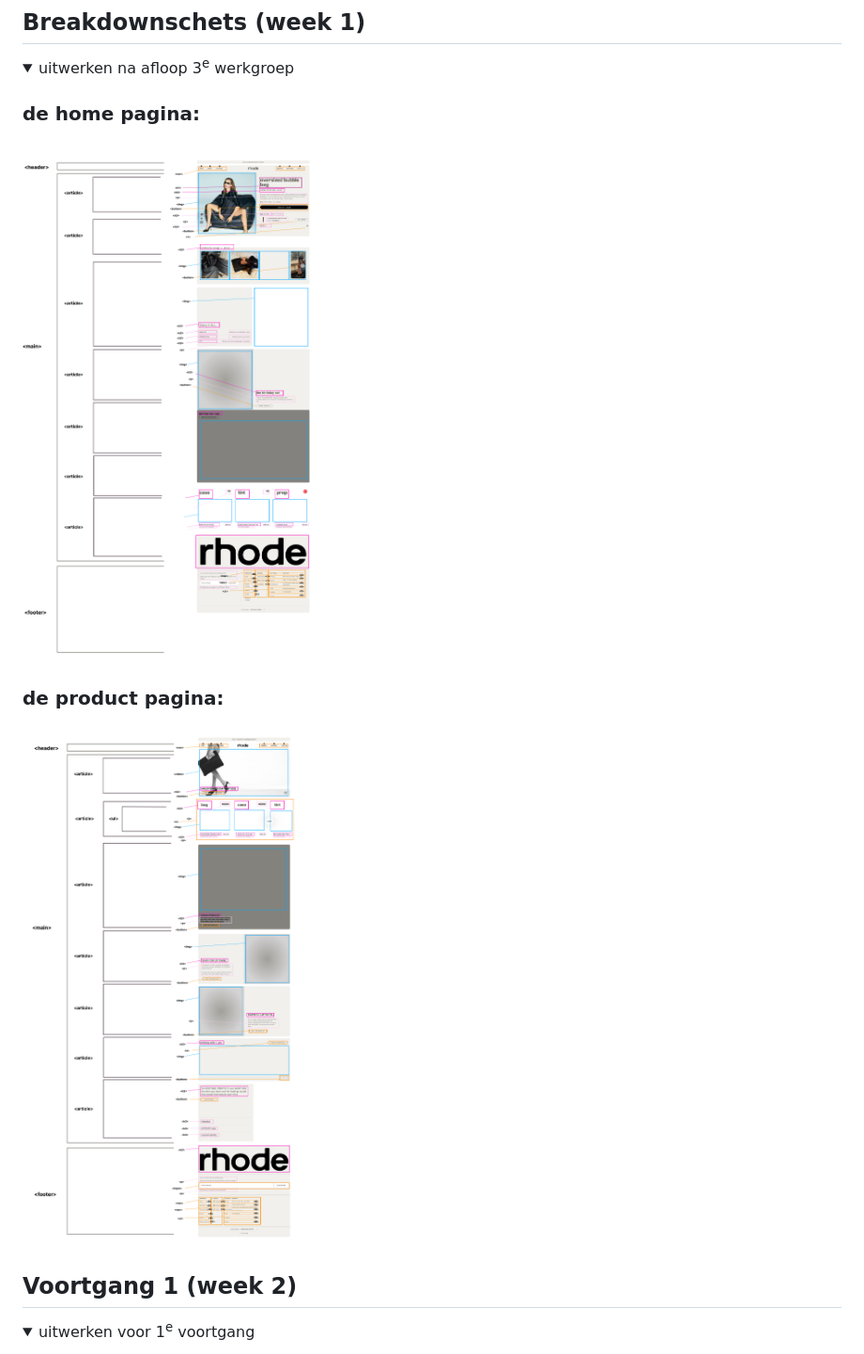
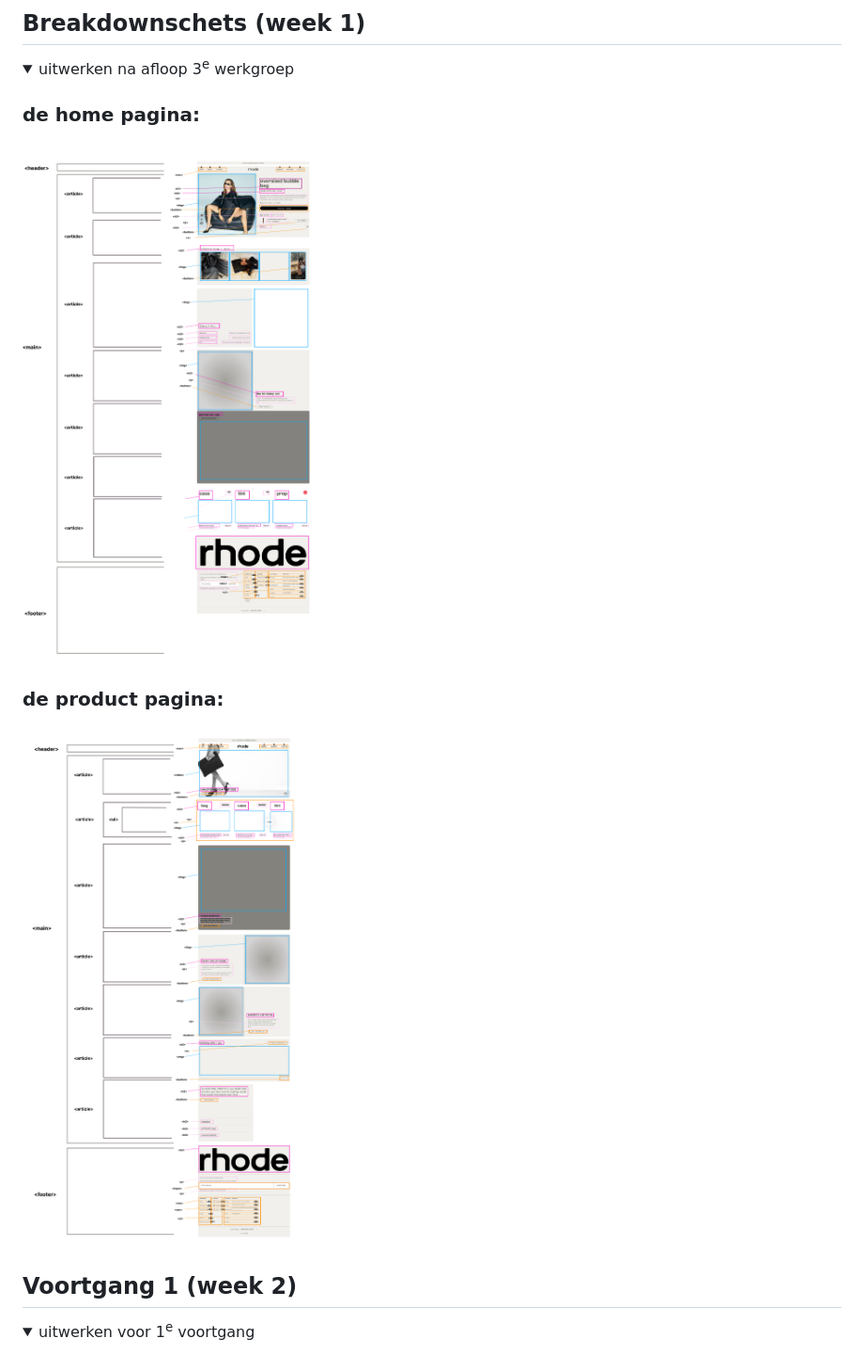
Before and after one commit to yenthelew31/FEDblok2, a Markdown page: README.md, the part around the change. Shown: that part at 94% size. Drawn GitHub-style; pictures changed too: readme-images/breakdownschets1.png (added), readme-images/breakdownschets2.png (added); folded sections open.

```diff
--- a/README.md
+++ b/README.md
@@ -82,10 +82,10 @@ Wat mij opviel in het algemeen:
   <summary>uitwerken na afloop 3<sup>e</sup> werkgroep</summary>
 
   ### de home pagina:
-  <img src="readme-images/Breakdown schets.png" width="375px" alt="breakdown van de home pagina">
+  <img src="readme-images/breakdownschets1.png" width="375px" alt="breakdown van de home pagina">
 
   ### de product pagina:
-  <img src="readme-images/Breakdownschets.png" width="375px" alt="breakdown van de product pagina">
+  <img src="readme-images/breakdownschets2.png" width="375px" alt="breakdown van de product pagina">
 
 </details>
 
```
Also changed, not shown: 1 other file.
